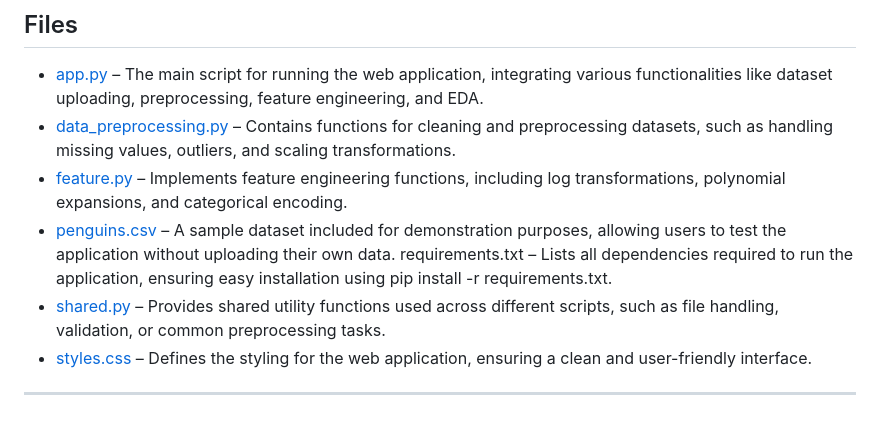
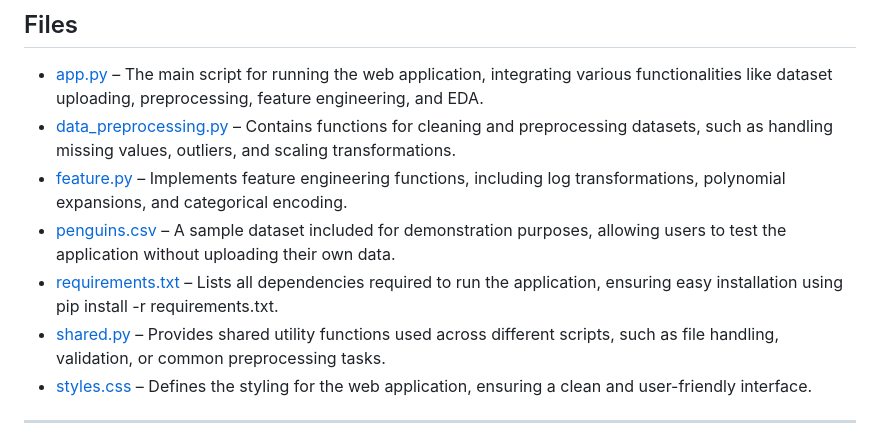
Before and after one commit to johnfeng2023/GR5243_Project_2, a Markdown page: README.md, the part around the change. GitHub-like rendering.

```diff
--- a/README.md
+++ b/README.md
@@ -78,7 +78,7 @@ Ctrl + C in Terminal to quit application.
 - [data_preprocessing.py](data_preprocessing.py) – Contains functions for cleaning and preprocessing datasets, such as handling missing values, outliers, and scaling transformations.
 - [feature.py](feature.py) – Implements feature engineering functions, including log transformations, polynomial expansions, and categorical encoding.
 - [penguins.csv](penguins.csv) – A sample dataset included for demonstration purposes, allowing users to test the application without uploading their own data.
-requirements.txt – Lists all dependencies required to run the application, ensuring easy installation using pip install -r requirements.txt.
+- [requirements.txt](requirements.txt) – Lists all dependencies required to run the application, ensuring easy installation using pip install -r requirements.txt.
 - [shared.py](share.py) – Provides shared utility functions used across different scripts, such as file handling, validation, or common preprocessing tasks.
 - [styles.css](styles.css) – Defines the styling for the web application, ensuring a clean and user-friendly interface.
 ---
```
